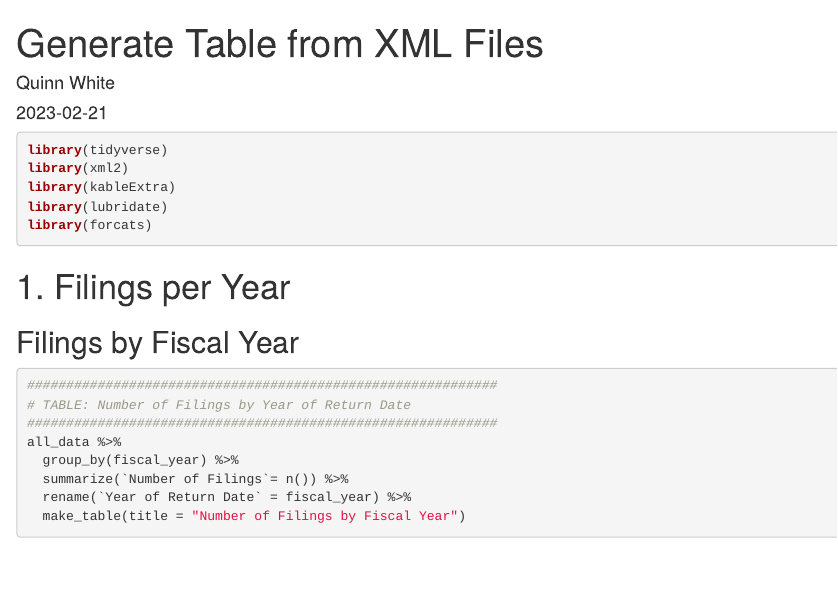
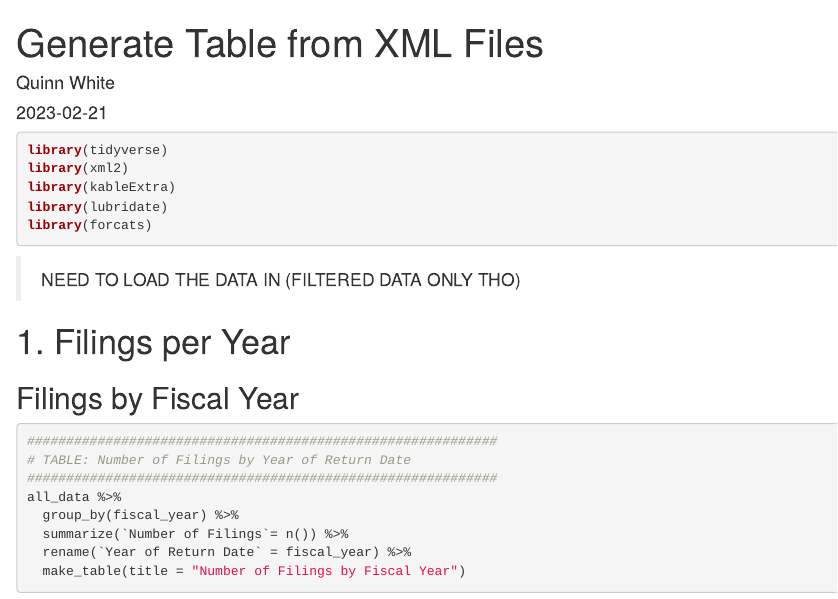
Before and after one commit to Dance-Data-Project/smith-capstone-23, an R Markdown document (generate_table.Rmd): the page in a window 1100 px wide, from its top. Rendered offline with R 4.5, knitr and Pandoc, with nearby package versions; drawn as R Markdown's standard HTML page in place of the format the file asks for; some code elsewhere in the file could not run offline.

Commit message:
Note to self

````diff
--- a/generate_table.Rmd
+++ b/generate_table.Rmd
@@ -57,6 +57,9 @@ library(forcats)
 
 
 ```
+
+> NEED TO LOAD THE DATA IN (FILTERED DATA ONLY THO)
+
 
 # 1. Filings per Year
 
````
